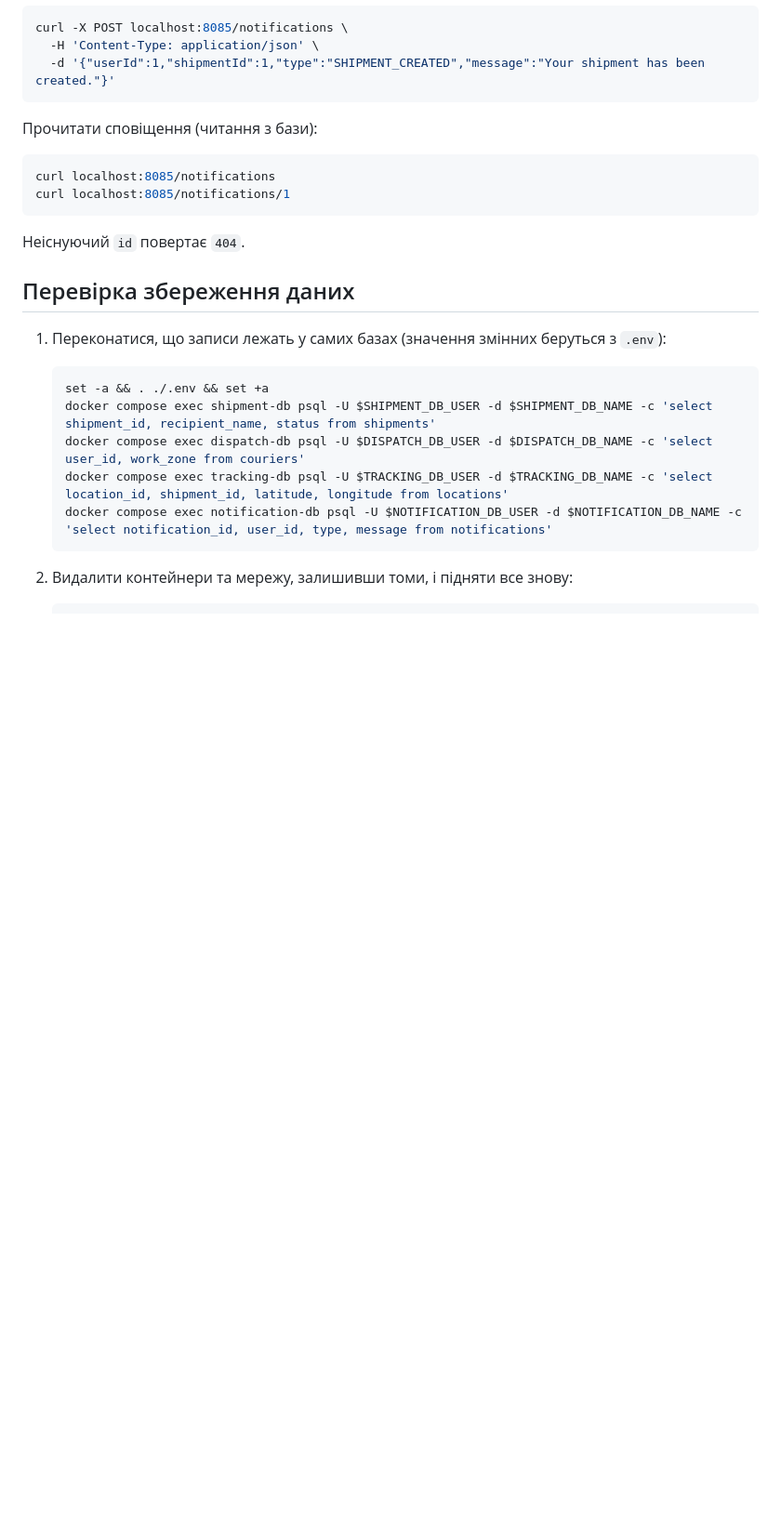
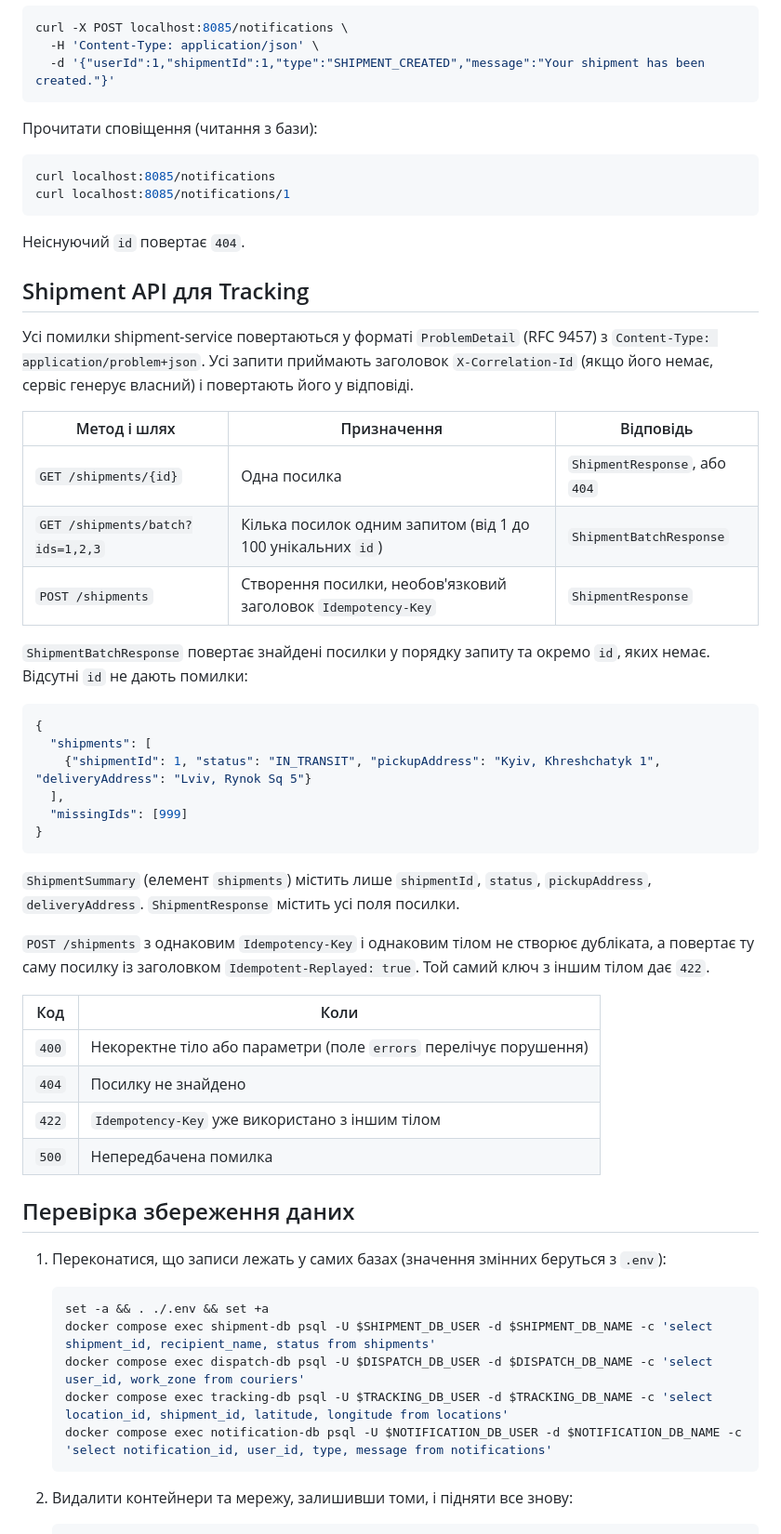
Before and after one commit to vika204/delivery-tracking-system, a Markdown page: README.md, the part around the change. Shown at 93% size. Drawn GitHub-style; blank space fills up the shorter version.

Commit message:
docs: add Shipment API contract for Tracking

````diff
--- a/README.md
+++ b/README.md
@@ -118,6 +118,38 @@ curl localhost:8085/notifications/1
 
 Неіснуючий `id` повертає `404`.
 
+## Shipment API для Tracking
+
+Усі помилки shipment-service повертаються у форматі `ProblemDetail` (RFC 9457) з `Content-Type: application/problem+json`. Усі запити приймають заголовок `X-Correlation-Id` (якщо його немає, сервіс генерує власний) і повертають його у відповіді.
+
+| Метод і шлях | Призначення | Відповідь |
+|---|---|---|
+| `GET /shipments/{id}` | Одна посилка | `ShipmentResponse`, або `404` |
+| `GET /shipments/batch?ids=1,2,3` | Кілька посилок одним запитом (від 1 до 100 унікальних `id`) | `ShipmentBatchResponse` |
+| `POST /shipments` | Створення посилки, необов'язковий заголовок `Idempotency-Key` | `ShipmentResponse` |
+
+`ShipmentBatchResponse` повертає знайдені посилки у порядку запиту та окремо `id`, яких немає. Відсутні `id` не дають помилки:
+
+```json
+{
+  "shipments": [
+    {"shipmentId": 1, "status": "IN_TRANSIT", "pickupAddress": "Kyiv, Khreshchatyk 1", "deliveryAddress": "Lviv, Rynok Sq 5"}
+  ],
+  "missingIds": [999]
+}
+```
+
+`ShipmentSummary` (елемент `shipments`) містить лише `shipmentId`, `status`, `pickupAddress`, `deliveryAddress`. `ShipmentResponse` містить усі поля посилки.
+
+`POST /shipments` з однаковим `Idempotency-Key` і однаковим тілом не створює дубліката, а повертає ту саму посилку із заголовком `Idempotent-Replayed: true`. Той самий ключ з іншим тілом дає `422`.
+
+| Код | Коли |
+|---|---|
+| `400` | Некоректне тіло або параметри (поле `errors` перелічує порушення) |
+| `404` | Посилку не знайдено |
+| `422` | `Idempotency-Key` уже використано з іншим тілом |
+| `500` | Непередбачена помилка |
+
 ## Перевірка збереження даних
 
 1. Переконатися, що записи лежать у самих базах (значення змінних беруться з `.env`):
````
